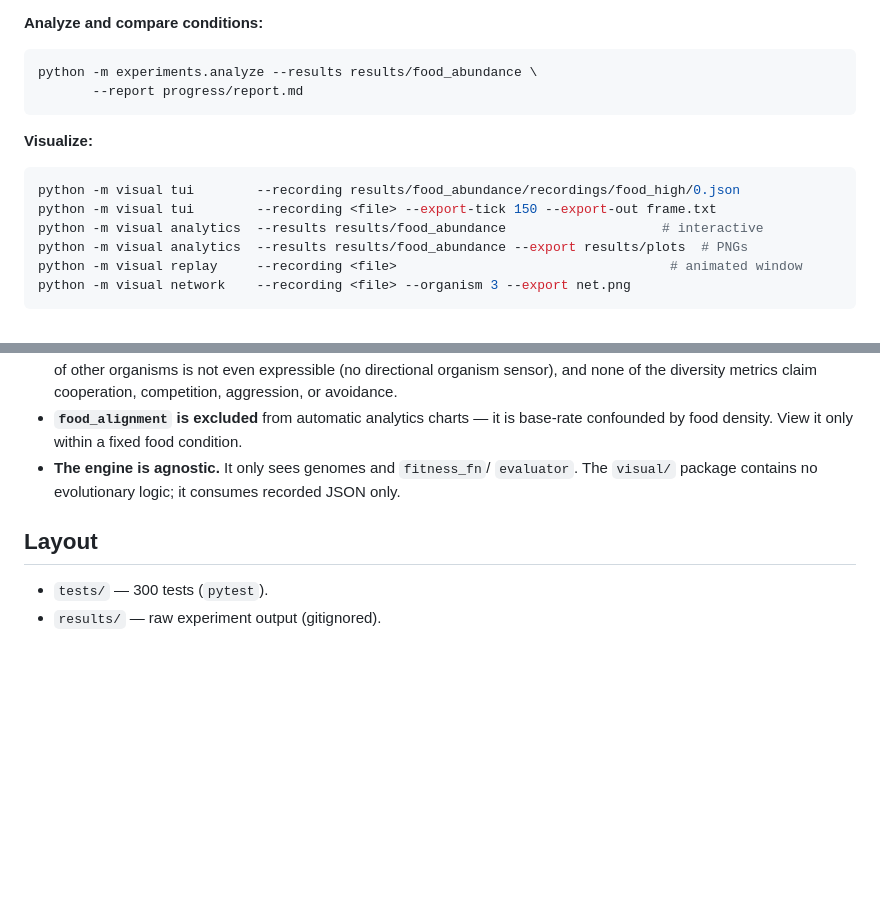
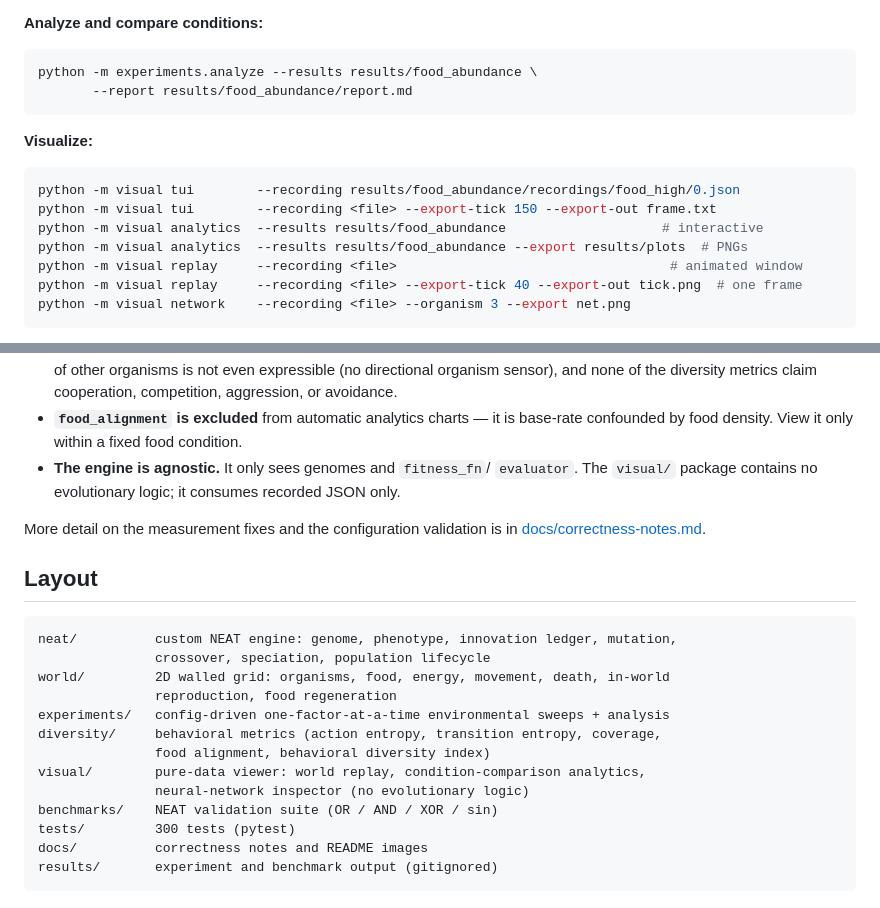
Before and after one commit to sonawaneutkarsh/Clage, a Markdown page: README.md, 2 parts joined by grey strips. Rendered like a GitHub page; blank space fills up the shorter version.

````diff
--- a/README.md
+++ b/README.md
@@ -49,7 +92,7 @@ changes exactly one parameter (registry in `experiments/config.py`).
 
 ```bash
 python -m experiments.analyze --results results/food_abundance \
-       --report progress/report.md
+       --report results/food_abundance/report.md
 ```
 
 **Visualize:**
@@ -60,6 +103,7 @@ python -m visual tui        --recording <file> --export-tick 150 --export-out fr
 python -m visual analytics  --results results/food_abundance                    # interactive
 python -m visual analytics  --results results/food_abundance --export results/plots  # PNGs
 python -m visual replay     --recording <file>                                   # animated window
+python -m visual replay     --recording <file> --export-tick 40 --export-out tick.png  # one frame
 python -m visual network    --recording <file> --organism 3 --export net.png
 ```
 
@@ -157,7 +201,23 @@ for org in organisms:
   `evaluator`. The `visual/` package contains no evolutionary logic; it consumes
   recorded JSON only.
 
+More detail on the measurement fixes and the configuration validation is in
+[docs/correctness-notes.md](docs/correctness-notes.md).
+
 ## Layout
 
-- `tests/` — 300 tests (`pytest`).
-- `results/` — raw experiment output (gitignored).
+```
+neat/          custom NEAT engine: genome, phenotype, innovation ledger, mutation,
+               crossover, speciation, population lifecycle
+world/         2D walled grid: organisms, food, energy, movement, death, in-world
+               reproduction, food regeneration
+experiments/   config-driven one-factor-at-a-time environmental sweeps + analysis
+diversity/     behavioral metrics (action entropy, transition entropy, coverage,
+               food alignment, behavioral diversity index)
+visual/        pure-data viewer: world replay, condition-comparison analytics,
+               neural-network inspector (no evolutionary logic)
+benchmarks/    NEAT validation suite (OR / AND / XOR / sin)
+tests/         300 tests (pytest)
+docs/          correctness notes and README images
+results/       experiment and benchmark output (gitignored)
+```
````
Also changed, not shown: other parts of README.md (+59 -16 lines), docs/img/best-fitness-food-abundance.png (added), docs/img/replay-food-high-gen9.png (added), 1 other file.
